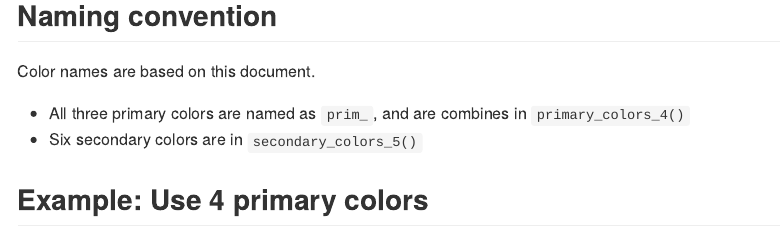
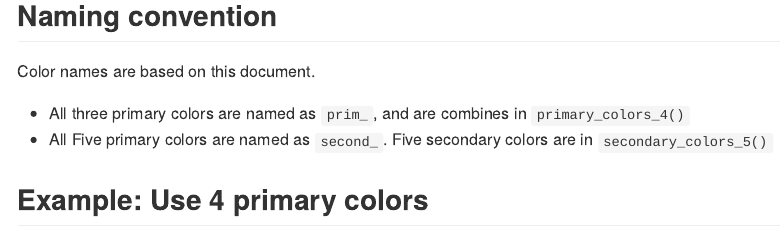
Before and after one commit to obianalysts-umich/OBI.color, an R Markdown document (README.Rmd): the page in a window 1100 px wide, from 450 px down. The pictures show the output file README.md that the author committed with the source, drawn offline in the style of GitHub; long lines of code are wrapped.

Commit message:
update readme

```diff
--- a/README.Rmd
+++ b/README.Rmd
@@ -38,7 +38,7 @@ devtools::install_github("obianalysts-umich/OBI.color")
 Color names are based on this document.
 
 - All three primary colors are named as `prim_`, and are combines in `primary_colors_4()`
-- Six secondary colors are in `secondary_colors_5()`
+- All Five primary colors are named as `second_`. Five secondary colors are in `secondary_colors_5()`
 
 ## Example: Use 4 primary colors
 
```
Also changed, not shown: README.md, 4 other files.
